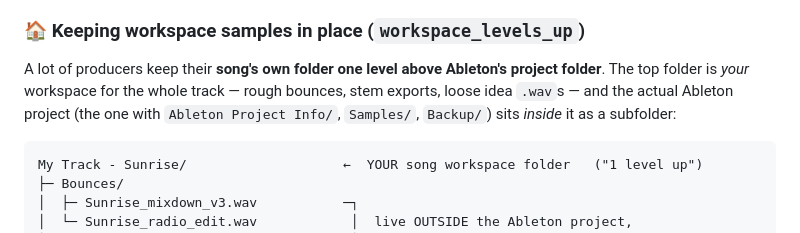
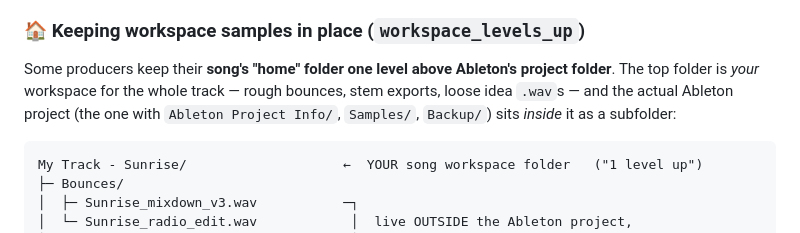
Before and after one commit to hodel33/ableton-project-processor, a Markdown page: README.md, the part around the change. Drawn GitHub-style.

Commit message:
docs: clarify workspace_levels_up section intro in README

````diff
--- a/README.md
+++ b/README.md
@@ -390,7 +390,7 @@ What you point it at decides the layout:
 
 ### 🏠 Keeping workspace samples in place (`workspace_levels_up`)
 
-A lot of producers keep their **song's own folder one level above Ableton's project folder**. The top folder is *your* workspace for the whole track — rough bounces, stem exports, loose idea `.wav`s — and the actual Ableton project (the one with `Ableton Project Info/`, `Samples/`, `Backup/`) sits *inside* it as a subfolder:
+Some producers keep their **song's "home" folder one level above Ableton's project folder**. The top folder is *your* workspace for the whole track — rough bounces, stem exports, loose idea `.wav`s — and the actual Ableton project (the one with `Ableton Project Info/`, `Samples/`, `Backup/`) sits *inside* it as a subfolder:
 
 ```
 My Track - Sunrise/                    ←  YOUR song workspace folder   ("1 level up")
````
